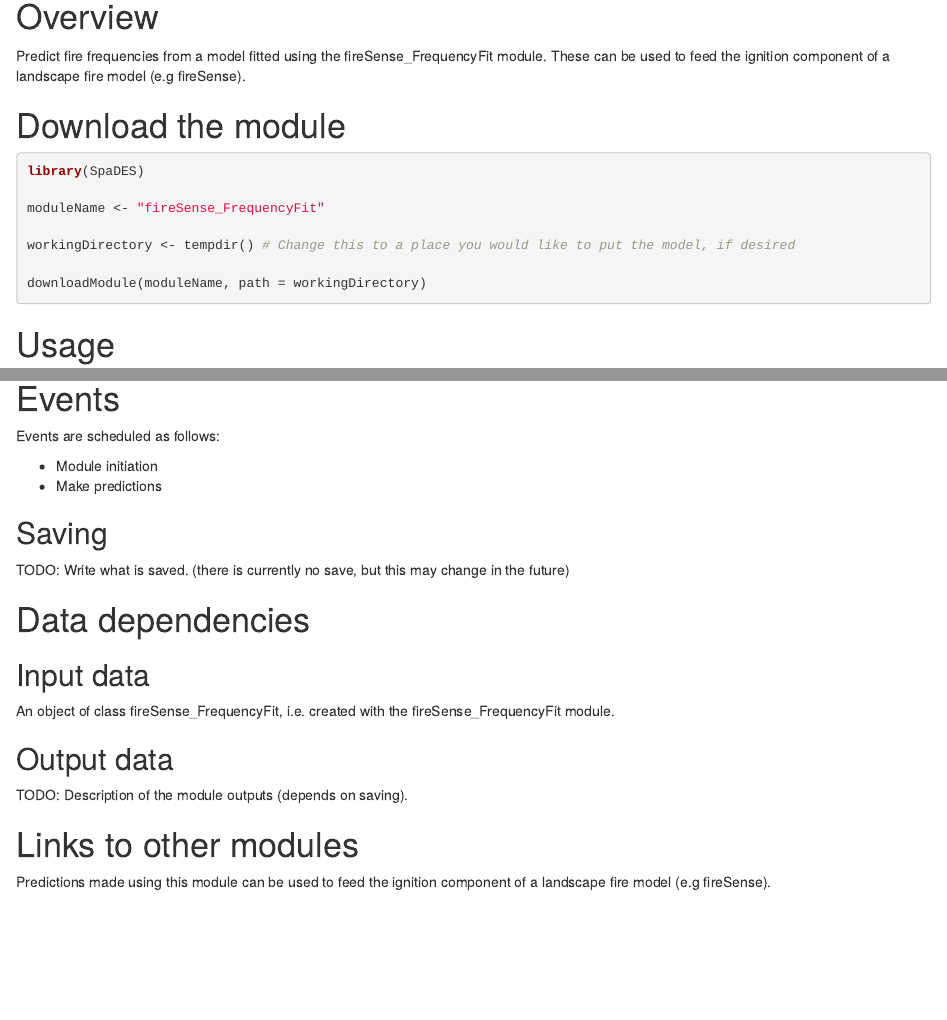
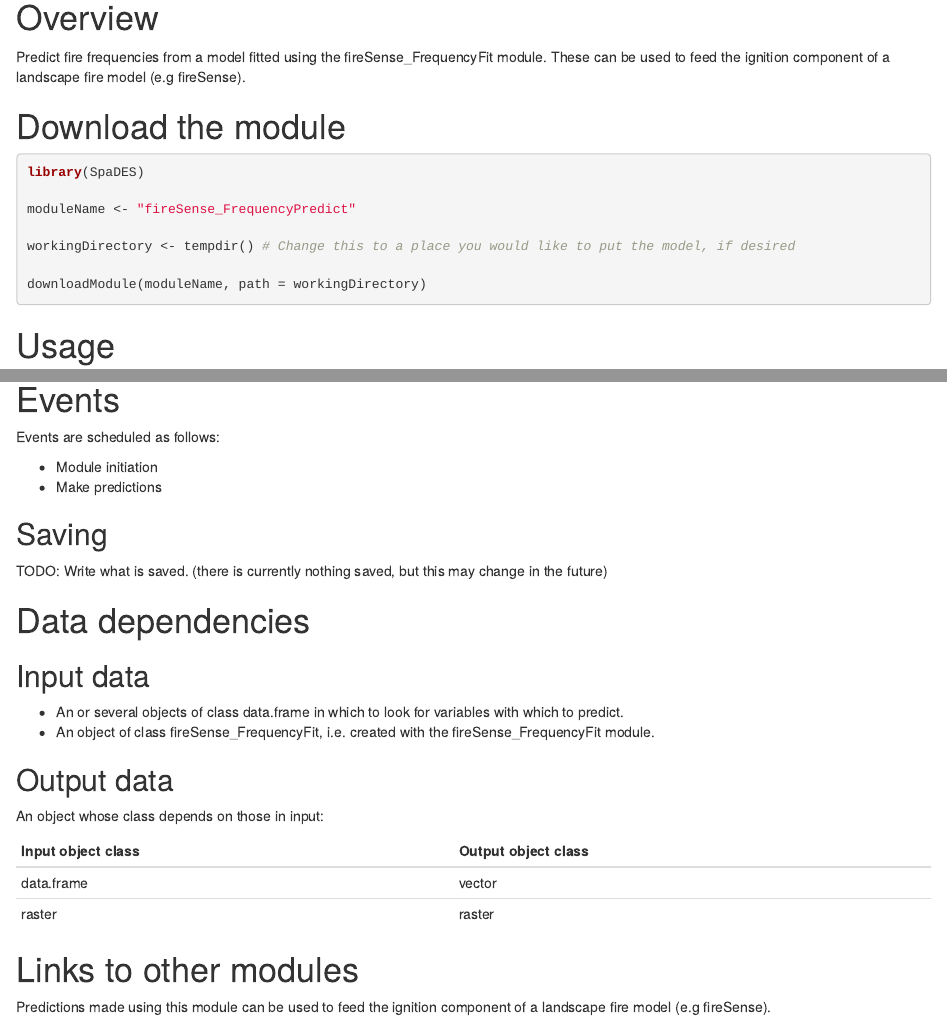
Before and after one commit to PredictiveEcology/fireSense_IgnitionPredict, an R Markdown document (fireSense_FrequencyPredict.Rmd): the page in a window 1100 px wide, from 140 px down, and a second part further down, joined at a grey line. Rendered offline with R 4.5, knitr and Pandoc, with nearby package versions; both versions are drawn in the output format of the newer one.

Commit message:
More work on Rmd files

````diff
--- a/fireSense_FrequencyPredict.Rmd
+++ b/fireSense_FrequencyPredict.Rmd
@@ -2,7 +2,9 @@
 title: "fireSense_FrequencyPredict"
 author: "Module Author"
 date: "August 2016"
-output: pdf_document
+output:
+  html_document: default
+  pdf_document: default
 ---
 
 # Overview
@@ -12,7 +14,7 @@ Predict fire frequencies from a model fitted using the fireSense_FrequencyFit mo
 ```{r download module, eval = FALSE, echo = TRUE}
 library(SpaDES)
 
-moduleName <- "fireSense_FrequencyFit"
+moduleName <- "fireSense_FrequencyPredict"
 
 workingDirectory <- tempdir() # Change this to a place you would like to put the model, if desired
 
@@ -75,15 +77,21 @@ Events are scheduled as follows:
 - Make predictions
 
 ## Saving
-TODO: Write what is saved. (there is currently no save, but this may change in the future)
+TODO: Write what is saved. (there is currently nothing saved, but this may change in the future)
 
 # Data dependencies
 
 ## Input data
-An object of class fireSense_FrequencyFit, i.e. created with the fireSense_FrequencyFit module.
+- An or several objects of class data.frame in which to look for variables with which to predict.
+- An object of class fireSense_FrequencyFit, i.e. created with the fireSense_FrequencyFit module.
 
 ## Output data
-TODO: Description of the module outputs (depends on saving).
+An object whose class depends on those in input:
+
+|Input object class|Output object class|
+|---|---|
+|data.frame|vector|
+|raster|raster|
 
 # Links to other modules
 Predictions made using this module can be used to feed the ignition component of a landscape fire model (e.g fireSense).
````
